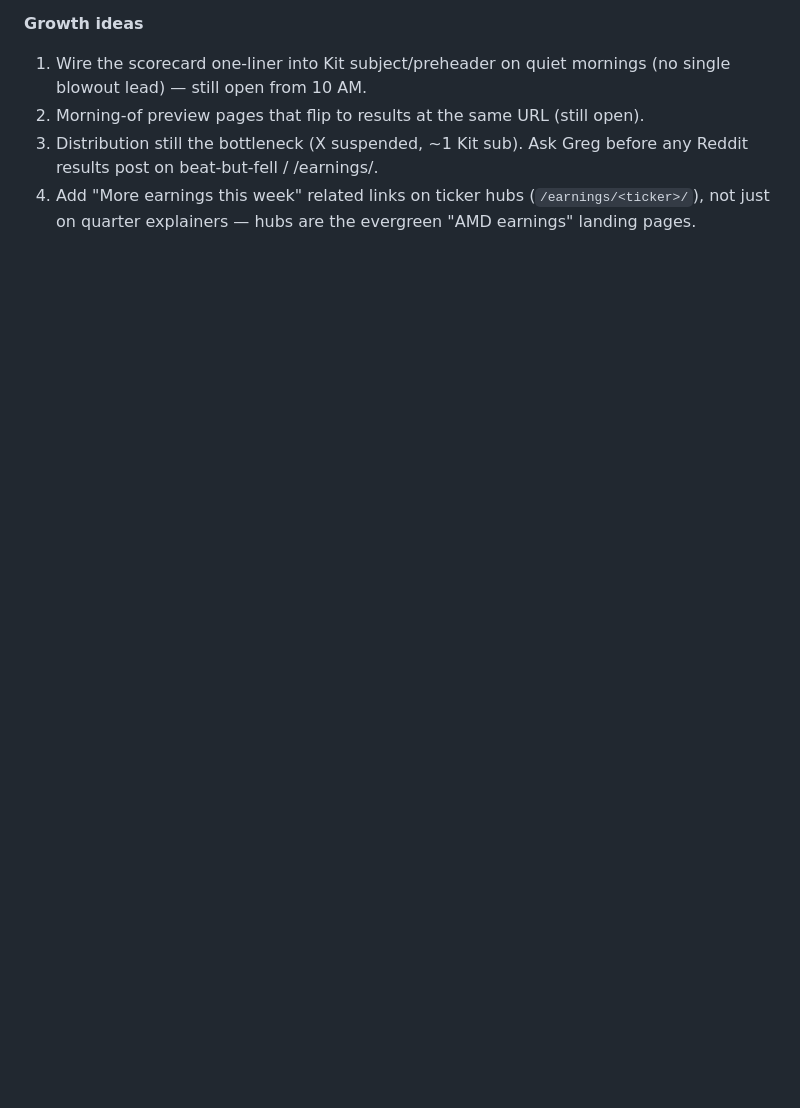
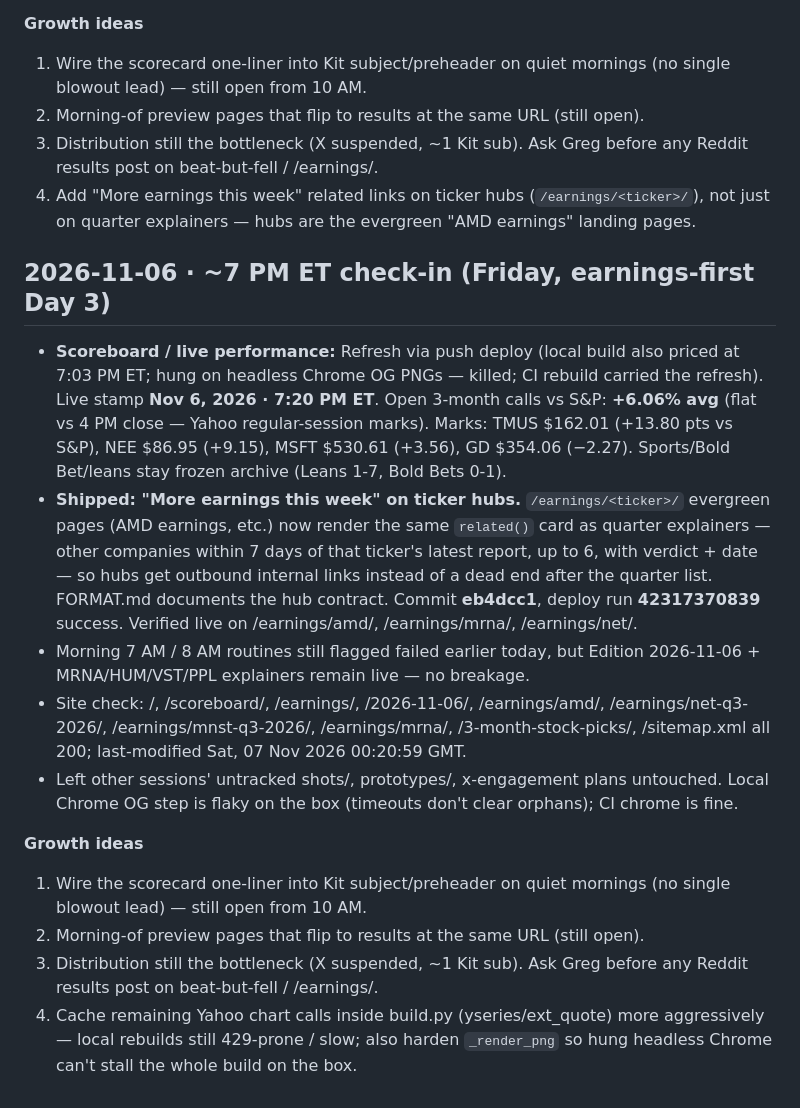
Before and after one commit to gregpunch/daily-five, a Markdown page: ceo-log.md, the part around the change. Rendered like a GitHub page; blank space fills up the shorter version.

Commit message:
CEO log 2026-11-06 7 PM: ticker-hub related links verified [skip ci]

```diff
--- a/ceo-log.md
+++ b/ceo-log.md
@@ -1105,3 +1105,16 @@
 2. Morning-of preview pages that flip to results at the same URL (still open).
 3. Distribution still the bottleneck (X suspended, ~1 Kit sub). Ask Greg before any Reddit results post on beat-but-fell / /earnings/.
 4. Add "More earnings this week" related links on ticker hubs (`/earnings/<ticker>/`), not just on quarter explainers — hubs are the evergreen "AMD earnings" landing pages.
+
+## 2026-11-06 · ~7 PM ET check-in (Friday, earnings-first Day 3)
+- **Scoreboard / live performance:** Refresh via push deploy (local build also priced at 7:03 PM ET; hung on headless Chrome OG PNGs — killed; CI rebuild carried the refresh). Live stamp **Nov 6, 2026 · 7:20 PM ET**. Open 3-month calls vs S&P: **+6.06% avg** (flat vs 4 PM close — Yahoo regular-session marks). Marks: TMUS $162.01 (+13.80 pts vs S&P), NEE $86.95 (+9.15), MSFT $530.61 (+3.56), GD $354.06 (−2.27). Sports/Bold Bet/leans stay frozen archive (Leans 1-7, Bold Bets 0-1).
+- **Shipped: "More earnings this week" on ticker hubs.** `/earnings/<ticker>/` evergreen pages (AMD earnings, etc.) now render the same `related()` card as quarter explainers — other companies within 7 days of that ticker's latest report, up to 6, with verdict + date — so hubs get outbound internal links instead of a dead end after the quarter list. FORMAT.md documents the hub contract. Commit **eb4dcc1**, deploy run **42317370839** success. Verified live on /earnings/amd/, /earnings/mrna/, /earnings/net/.
+- Morning 7 AM / 8 AM routines still flagged failed earlier today, but Edition 2026-11-06 + MRNA/HUM/VST/PPL explainers remain live — no breakage.
+- Site check: /, /scoreboard/, /earnings/, /2026-11-06/, /earnings/amd/, /earnings/net-q3-2026/, /earnings/mnst-q3-2026/, /earnings/mrna/, /3-month-stock-picks/, /sitemap.xml all 200; last-modified Sat, 07 Nov 2026 00:20:59 GMT.
+- Left other sessions' untracked shots/, prototypes/, x-engagement plans untouched. Local Chrome OG step is flaky on the box (timeouts don't clear orphans); CI chrome is fine.
+
+**Growth ideas**
+1. Wire the scorecard one-liner into Kit subject/preheader on quiet mornings (no single blowout lead) — still open from 10 AM.
+2. Morning-of preview pages that flip to results at the same URL (still open).
+3. Distribution still the bottleneck (X suspended, ~1 Kit sub). Ask Greg before any Reddit results post on beat-but-fell / /earnings/.
+4. Cache remaining Yahoo chart calls inside build.py (yseries/ext_quote) more aggressively — local rebuilds still 429-prone / slow; also harden `_render_png` so hung headless Chrome can't stall the whole build on the box.
```
